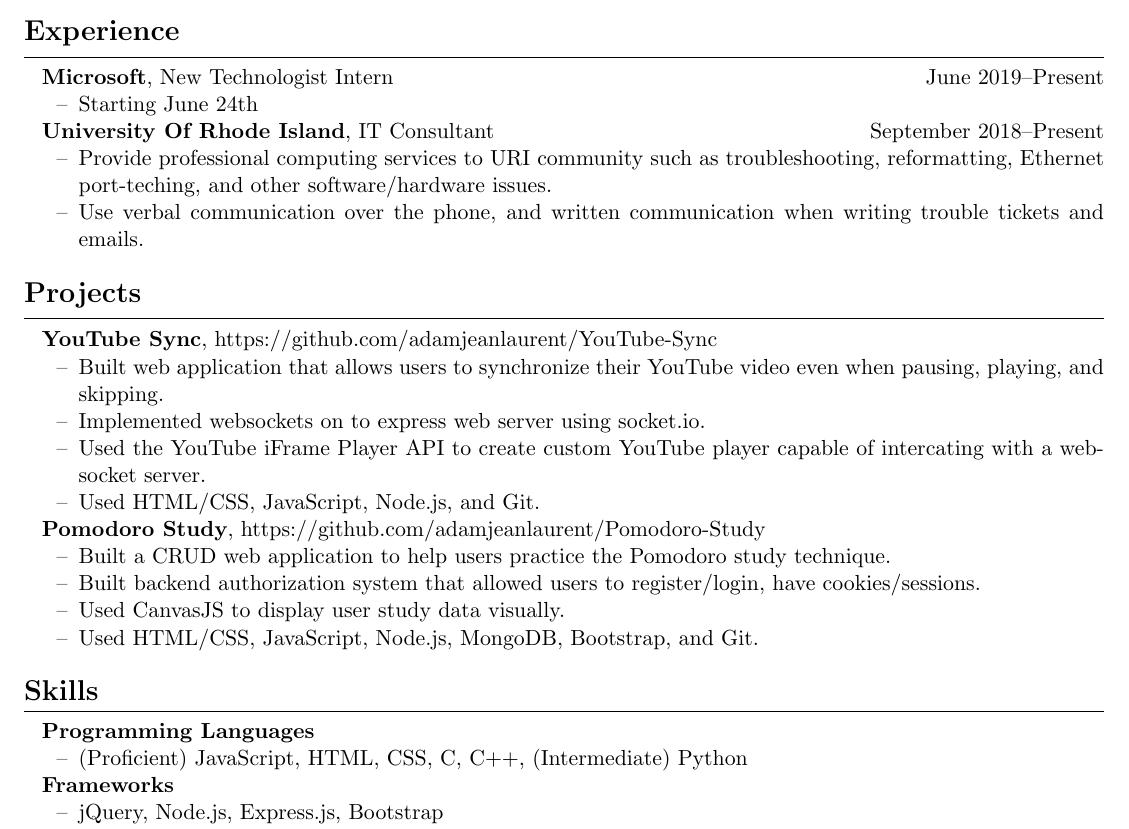
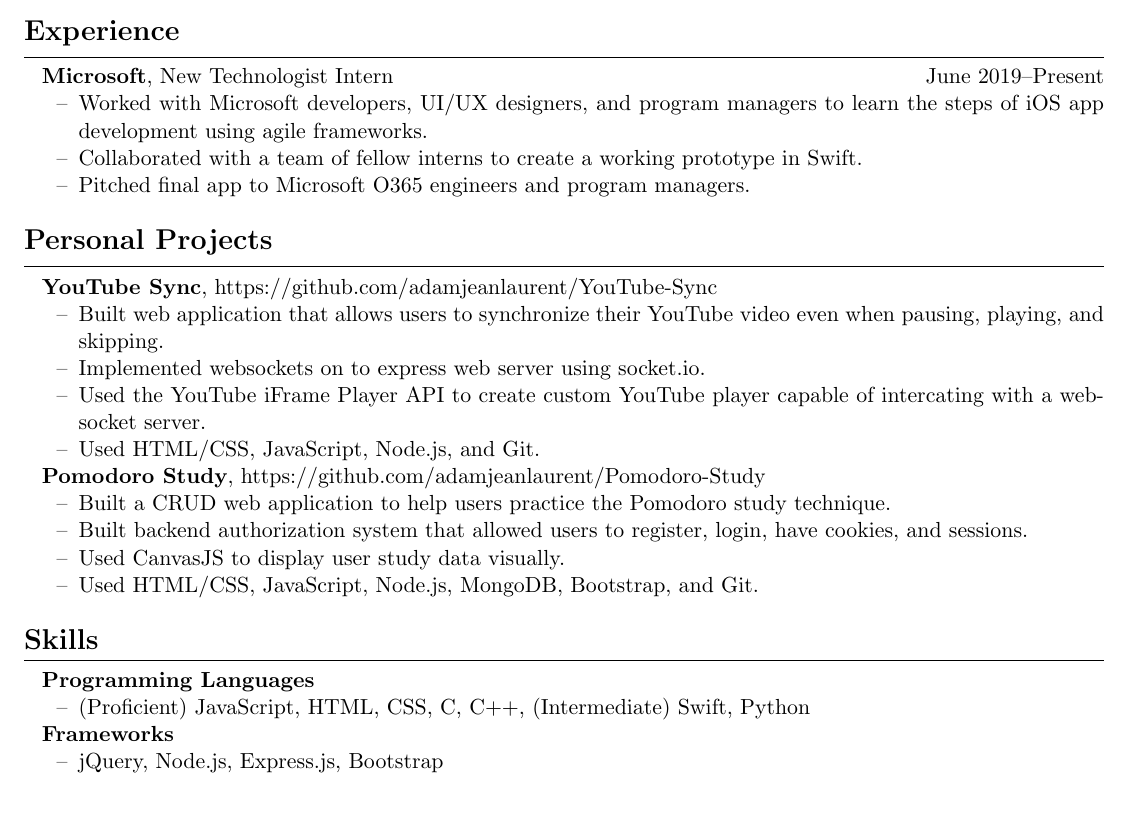
Before and after one commit to adamjeanlaurent/Latex-Resume, a LaTeX CV (resume.tex): part of the page, cut so that both start at the same text, the shorter picture padded with empty space. Compiled offline with pdfLaTeX.

Commit message:
added info about NT

```diff
--- a/resume.tex
+++ b/resume.tex
@@ -37,16 +37,12 @@
 
 \textbf{Microsoft}, New Technologist Intern \hfill June 2019--Present
 \begin{itemize}
-	\item Starting June 24th
+	\item Worked with Microsoft developers, UI/UX designers, and program managers to learn the steps of iOS app development using agile frameworks.
+	\item Collaborated with a team of fellow interns to create a working prototype in Swift.
+	\item Pitched final app to Microsoft O365 engineers and program managers.
 \end{itemize}
 
-\textbf{University Of Rhode Island}, IT Consultant \hfill September 2018--Present
-\begin{itemize}
-	\item Provide professional computing services to URI community such as troubleshooting, reformatting, Ethernet port-teching, and other software/hardware issues.
-	\item Use verbal communication over the phone, and written communication when writing trouble tickets and emails.
-\end{itemize}
-
-\resumesection{Projects}
+\resumesection{Personal Projects}
 
 \textbf{YouTube Sync}, https://github.com/adamjeanlaurent/YouTube-Sync
 \begin{itemize}
@@ -59,7 +55,7 @@
 \textbf{Pomodoro Study}, https://github.com/adamjeanlaurent/Pomodoro-Study
 \begin{itemize}
 	\item Built a CRUD web application to help users practice the Pomodoro study technique.
-	\item  Built backend authorization system that allowed users to register/login, have cookies/sessions.
+	\item  Built backend authorization system that allowed users to register, login, have cookies, and sessions.
 	\item Used CanvasJS to display user study data visually.
 	\item Used HTML/CSS, JavaScript, Node.js, MongoDB, Bootstrap, and Git.
 \end{itemize}
@@ -68,7 +64,7 @@
 
 \textbf{Programming Languages}
 \begin{itemize}
-	\item (Proficient) JavaScript, HTML, CSS, C, C++, (Intermediate) Python
+	\item (Proficient) JavaScript, HTML, CSS, C, C++, (Intermediate) Swift, Python
 \end{itemize}
 
 \textbf{Frameworks}
```
